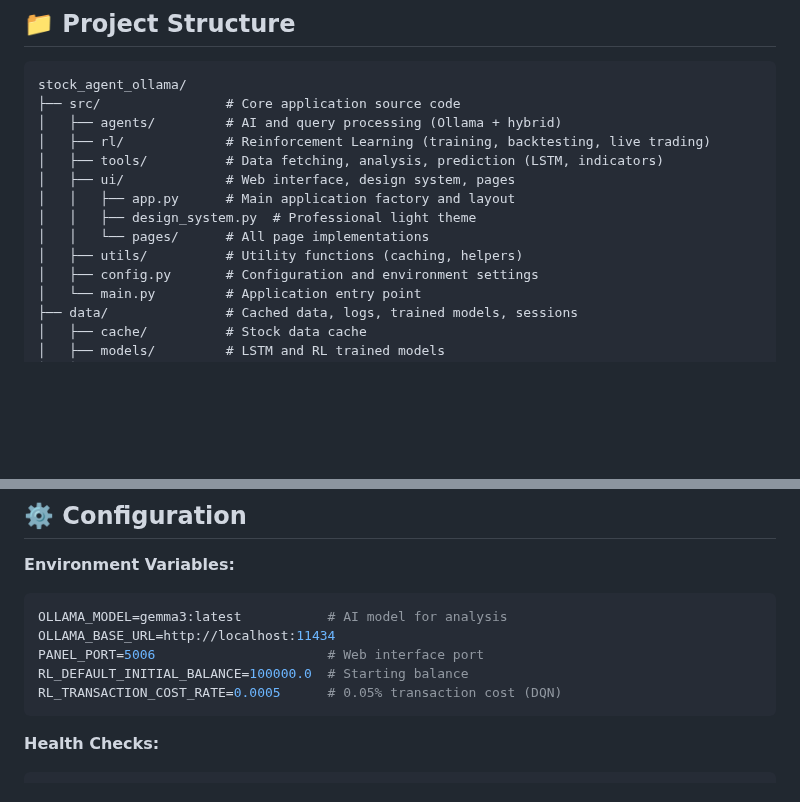
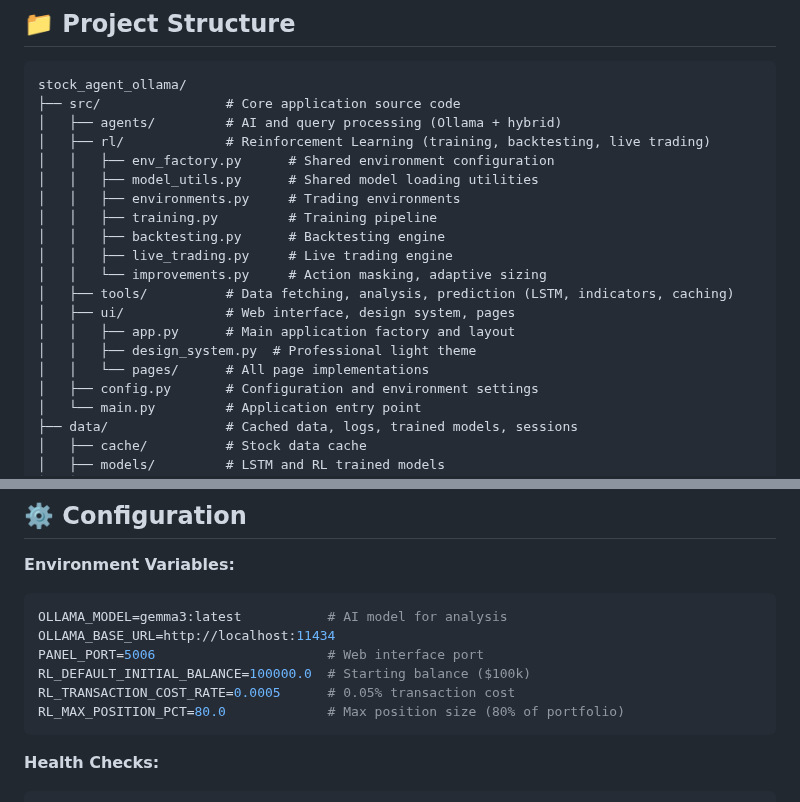
Before and after one commit to kewangpro/llmapps, a Markdown page: stock_agent_ollama/README.md, 2 parts joined by grey strips. Rendered like a GitHub page; blank space fills up the shorter version.

````diff
--- a/stock_agent_ollama/README.md
+++ b/stock_agent_ollama/README.md
@@ -158,12 +158,18 @@ stock_agent_ollama/
 ├── src/                # Core application source code
 │   ├── agents/         # AI and query processing (Ollama + hybrid)
 │   ├── rl/             # Reinforcement Learning (training, backtesting, live trading)
-│   ├── tools/          # Data fetching, analysis, prediction (LSTM, indicators)
+│   │   ├── env_factory.py      # Shared environment configuration
+│   │   ├── model_utils.py      # Shared model loading utilities
+│   │   ├── environments.py     # Trading environments
+│   │   ├── training.py         # Training pipeline
+│   │   ├── backtesting.py      # Backtesting engine
+│   │   ├── live_trading.py     # Live trading engine
+│   │   └── improvements.py     # Action masking, adaptive sizing
+│   ├── tools/          # Data fetching, analysis, prediction (LSTM, indicators, caching)
 │   ├── ui/             # Web interface, design system, pages
 │   │   ├── app.py      # Main application factory and layout
 │   │   ├── design_system.py  # Professional light theme
 │   │   └── pages/      # All page implementations
-│   ├── utils/          # Utility functions (caching, helpers)
 │   ├── config.py       # Configuration and environment settings
 │   └── main.py         # Application entry point
 ├── data/               # Cached data, logs, trained models, sessions
@@ -201,8 +207,9 @@ stock_agent_ollama/
 OLLAMA_MODEL=gemma3:latest           # AI model for analysis
 OLLAMA_BASE_URL=http://localhost:11434
 PANEL_PORT=5006                      # Web interface port
-RL_DEFAULT_INITIAL_BALANCE=100000.0  # Starting balance
-RL_TRANSACTION_COST_RATE=0.0005      # 0.05% transaction cost (DQN)
+RL_DEFAULT_INITIAL_BALANCE=100000.0  # Starting balance ($100k)
+RL_TRANSACTION_COST_RATE=0.0005      # 0.05% transaction cost
+RL_MAX_POSITION_PCT=80.0             # Max position size (80% of portfolio)
 ```
 
 **Health Checks:**
````
